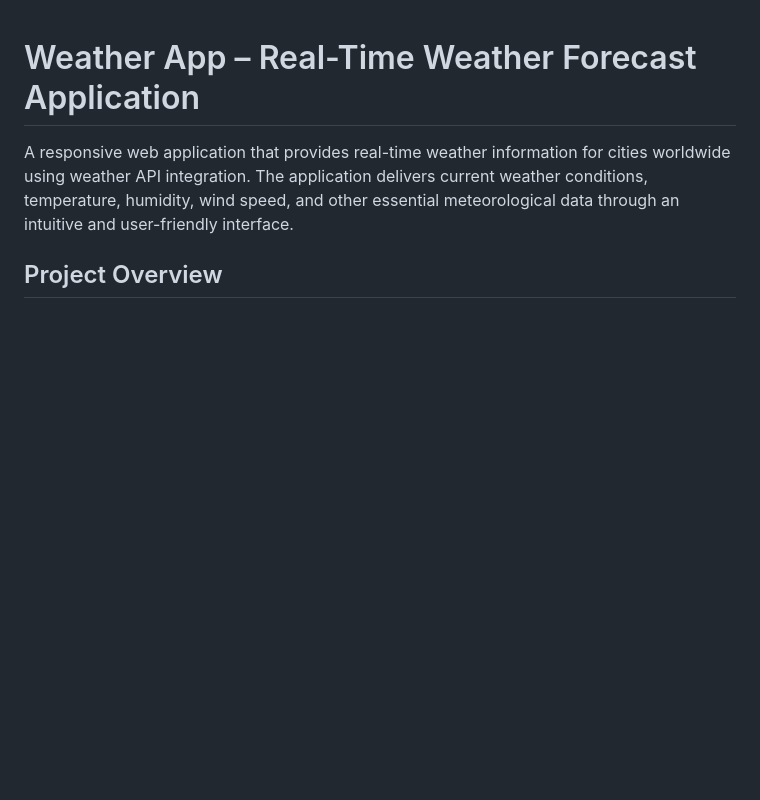
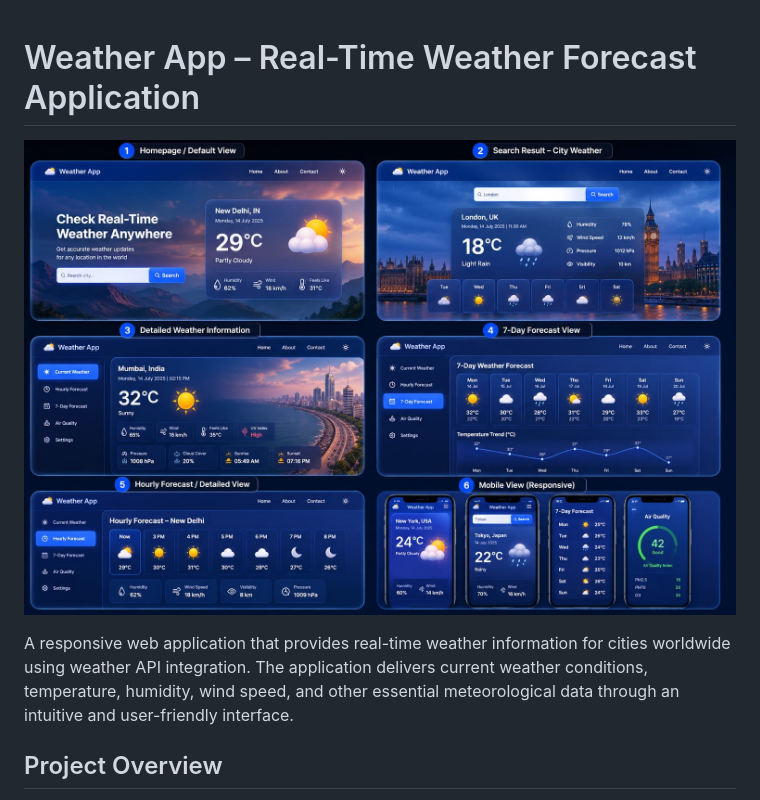
Before and after one commit to vikash-kumar081/weather-app, a Markdown page: README.md, the part around the change. Rendered like a GitHub page; blank space fills up the shorter version.

Commit message:
Update README with image and project details
Added an image and enhanced project description.

```diff
--- a/README.md
+++ b/README.md
@@ -1,5 +1,7 @@
 # Weather App – Real-Time Weather Forecast Application
 
+
+![Weather App](weather%20readme.jpeg)
 
 A responsive web application that provides real-time weather information for cities worldwide using weather API integration. The application delivers current weather conditions, temperature, humidity, wind speed, and other essential meteorological data through an intuitive and user-friendly interface.
 
```
